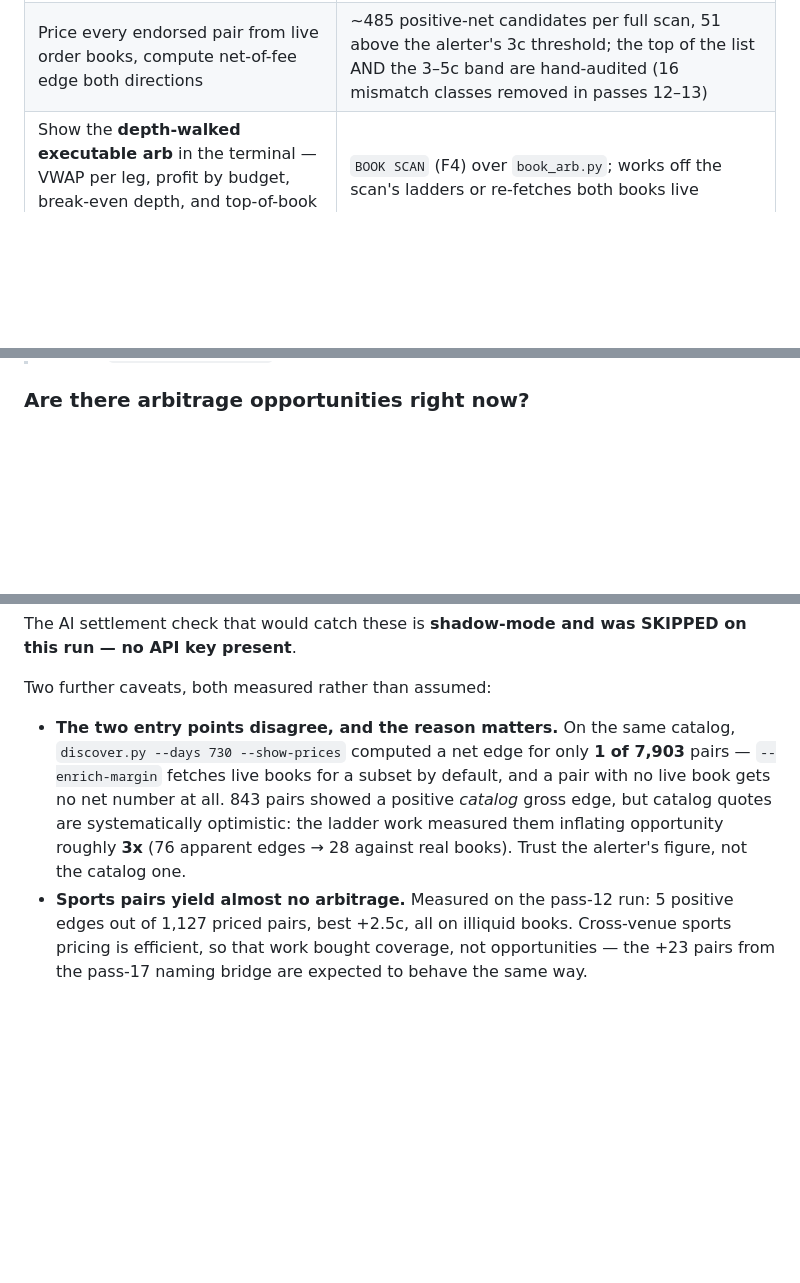
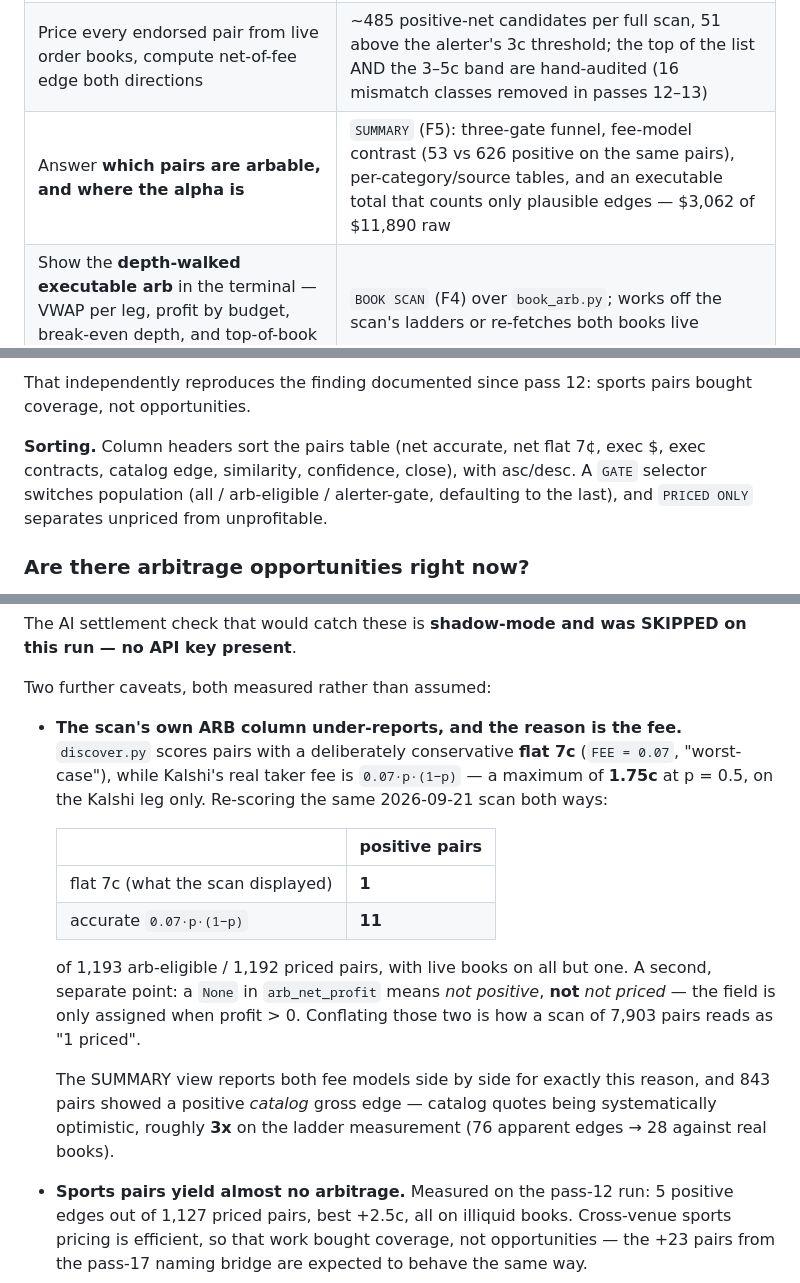
Before and after one commit to nl2992/prediction-pipeline, a Markdown page: README.md, 3 parts joined by grey strips. Rendered like a GitHub page; blank space fills up the shorter version.

```diff
--- a/README.md
+++ b/README.md
@@ -40,6 +40,7 @@ orders — all with a single command.
 | Reach **multi-leg** relationships a 1-to-1 matcher structurally cannot (Kalshi `Kotek, 8+ pts` ↔ the **sum** of Polymarket's `9-12%`, `12-15%`, `15-18%`, `18%+`) | `ladder_match.py` + `python -m tools.ladder_report`; 235 rungs across 25 midterm margin-of-victory races, 28 settlement-safe edges. **Review only** — no N-leg executor, no depth data |
 | Measure coverage live | `python -m tools.coverage_report [--text]` — ingestion counts, sports recall vs an independent oracle, price agreement. A funnel audit (pass 14) pins what is ingested vs held out of matching and why |
 | Price every endorsed pair from live order books, compute net-of-fee edge both directions | ~485 positive-net candidates per full scan, 51 above the alerter's 3c threshold; the top of the list AND the 3–5c band are hand-audited (16 mismatch classes removed in passes 12–13) |
+| Answer **which pairs are arbable, and where the alpha is** | `SUMMARY` (F5): three-gate funnel, fee-model contrast (53 vs 626 positive on the same pairs), per-category/source tables, and an executable total that counts only plausible edges — $3,062 of $11,890 raw |
 | Show the **depth-walked executable arb** in the terminal — VWAP per leg, profit by budget, break-even depth, and top-of-book vs depth-walked side by side | `BOOK SCAN` (F4) over `book_arb.py`; works off the scan's ladders or re-fetches both books live |
 | Email / dashboard / dry-run execution | `alerter.py`, `server.py`, `executor.py` |
 
@@ -266,3 +317,12 @@ it usable after a `FAST SCAN`, since that path fetches no order books at all.
+That independently reproduces the finding documented since pass 12: sports
+pairs bought coverage, not opportunities.
+
+**Sorting.** Column headers sort the pairs table (net accurate, net flat 7¢,
+exec $, exec contracts, catalog edge, similarity, confidence, close), with
+asc/desc. A `GATE` selector switches population (all / arb-eligible /
+alerter-gate, defaulting to the last), and `PRICED ONLY` separates unpriced
+from unprofitable.
+
 ### Are there arbitrage opportunities right now?
 
 From the 2026-09-21 run: **599 candidates survive the net-of-fee filter, and the
@@ -288,14 +348,26 @@ on this run — no API key present**.
 
 Two further caveats, both measured rather than assumed:
 
-* **The two entry points disagree, and the reason matters.** On the same
-  catalog, `discover.py --days 730 --show-prices` computed a net edge for only
-  **1 of 7,903** pairs — `--enrich-margin` fetches live books for a subset by
-  default, and a pair with no live book gets no net number at all. 843 pairs
-  showed a positive *catalog* gross edge, but catalog quotes are systematically
-  optimistic: the ladder work measured them inflating opportunity roughly
-  **3x** (76 apparent edges → 28 against real books). Trust the alerter's
-  figure, not the catalog one.
+* **The scan's own ARB column under-reports, and the reason is the fee.**
+  `discover.py` scores pairs with a deliberately conservative **flat 7c**
+  (`FEE = 0.07`, "worst-case"), while Kalshi's real taker fee is
+  `0.07·p·(1−p)` — a maximum of **1.75c** at p = 0.5, on the Kalshi leg only.
+  Re-scoring the same 2026-09-21 scan both ways:
+
+  | | positive pairs |
+  |---|---|
+  | flat 7c (what the scan displayed) | **1** |
+  | accurate `0.07·p·(1−p)` | **11** |
+
+  of 1,193 arb-eligible / 1,192 priced pairs, with live books on all but one.
+  A second, separate point: a `None` in `arb_net_profit` means *not positive*,
+  **not** *not priced* — the field is only assigned when profit > 0. Conflating
+  those two is how a scan of 7,903 pairs reads as "1 priced".
+
+  The SUMMARY view reports both fee models side by side for exactly this
+  reason, and 843 pairs showed a positive *catalog* gross edge — catalog quotes
+  being systematically optimistic, roughly **3x** on the ladder measurement
+  (76 apparent edges → 28 against real books).
 * **Sports pairs yield almost no arbitrage.** Measured on the pass-12 run:
   5 positive edges out of 1,127 priced pairs, best +2.5c, all on illiquid
   books. Cross-venue sports pricing is efficient, so that work bought coverage,
```
Also changed, not shown: other parts of README.md (+50 -0 lines), docs/img/dashboard-summary.png (added).
